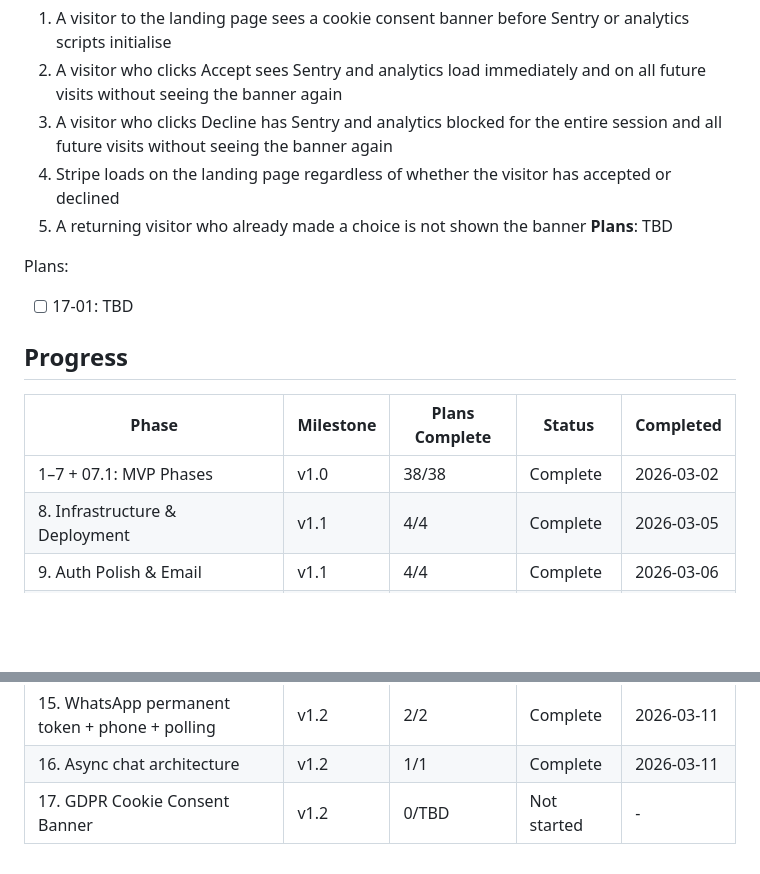
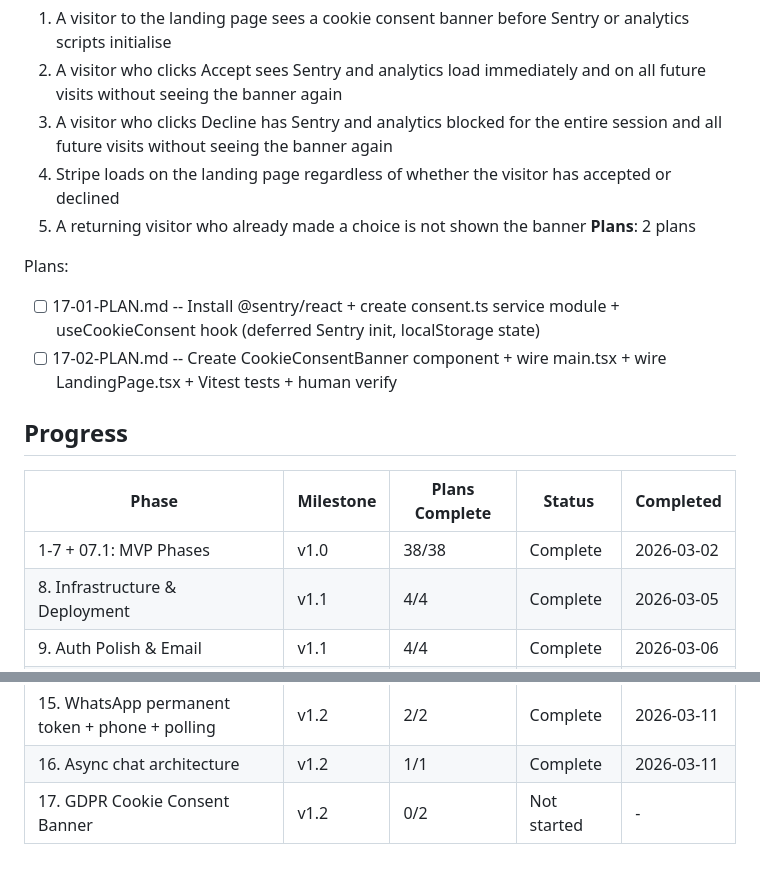
Before and after one commit to RaphGonz/ava2, a Markdown page: .planning/ROADMAP.md, 2 parts joined by grey strips. GitHub-like rendering; blank space fills up the shorter version.

```diff
--- a/.planning/ROADMAP.md
+++ b/.planning/ROADMAP.md
@@ -88,16 +88,17 @@ Plans:
   3. A visitor who clicks Decline has Sentry and analytics blocked for the entire session and all future visits without seeing the banner again
   4. Stripe loads on the landing page regardless of whether the visitor has accepted or declined
   5. A returning visitor who already made a choice is not shown the banner
-**Plans**: TBD
+**Plans**: 2 plans
 
 Plans:
-- [ ] 17-01: TBD
+- [ ] 17-01-PLAN.md -- Install @sentry/react + create consent.ts service module + useCookieConsent hook (deferred Sentry init, localStorage state)
+- [ ] 17-02-PLAN.md -- Create CookieConsentBanner component + wire main.tsx + wire LandingPage.tsx + Vitest tests + human verify
 
 ## Progress
 
 | Phase | Milestone | Plans Complete | Status | Completed |
 |-------|-----------|----------------|--------|-----------|
-| 1–7 + 07.1: MVP Phases | v1.0 | 38/38 | Complete | 2026-03-02 |
+| 1-7 + 07.1: MVP Phases | v1.0 | 38/38 | Complete | 2026-03-02 |
 | 8. Infrastructure & Deployment | v1.1 | 4/4 | Complete | 2026-03-05 |
 | 9. Auth Polish & Email | v1.1 | 4/4 | Complete | 2026-03-06 |
 | 10. Landing Page | v1.1 | 4/4 | Complete | 2026-03-09 |
@@ -107,4 +108,4 @@ Plans:
 | 14. UI Dark Theme Redesign | v1.2 | 4/4 | Complete | 2026-03-10 |
 | 15. WhatsApp permanent token + phone + polling | v1.2 | 2/2 | Complete | 2026-03-11 |
 | 16. Async chat architecture | v1.2 | 1/1 | Complete | 2026-03-11 |
-| 17. GDPR Cookie Consent Banner | v1.2 | 0/TBD | Not started | - |
+| 17. GDPR Cookie Consent Banner | v1.2 | 0/2 | Not started | - |
```
Also changed, not shown: other parts of .planning/ROADMAP.md (+29 -29 lines), 2 other files.
